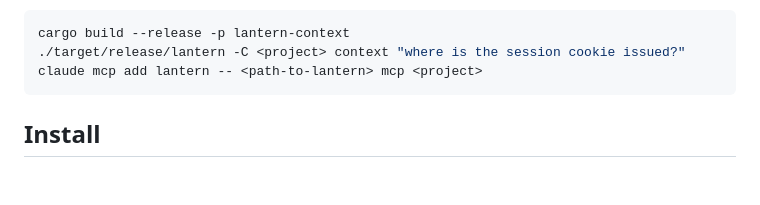
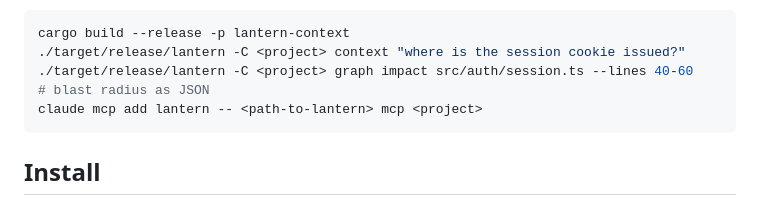
Before and after one commit to Lantern-IDE/lantern, a Markdown page: README.md, the part around the change. Rendered like a GitHub page; blank space fills up the shorter version.

````diff
--- a/README.md
+++ b/README.md
@@ -37,6 +37,7 @@ The engine also runs on its own as a CLI and an MCP server, so you can use it fr
 ```bash
 cargo build --release -p lantern-context
 ./target/release/lantern -C <project> context "where is the session cookie issued?"
+./target/release/lantern -C <project> graph impact src/auth/session.ts --lines 40-60   # blast radius as JSON
 claude mcp add lantern -- <path-to-lantern> mcp <project>
 ```
 
````
Also changed, not shown: README.ko.md (+1 -0 lines).
